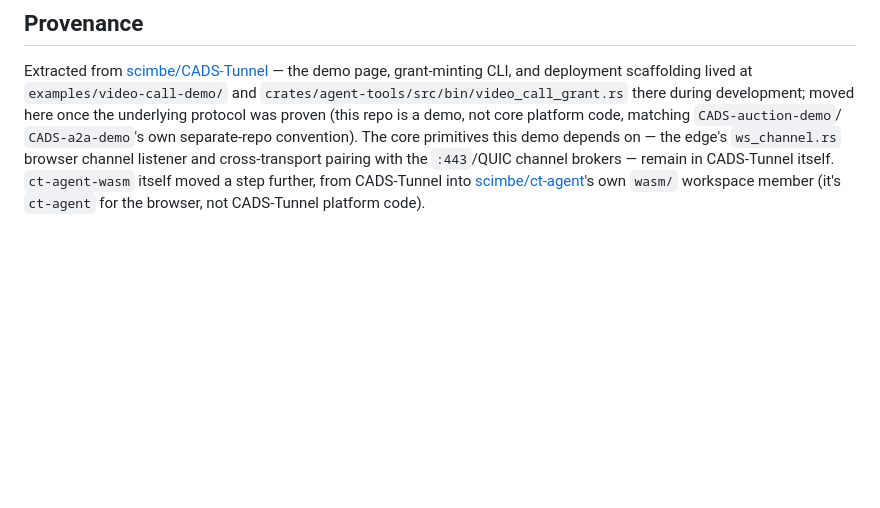
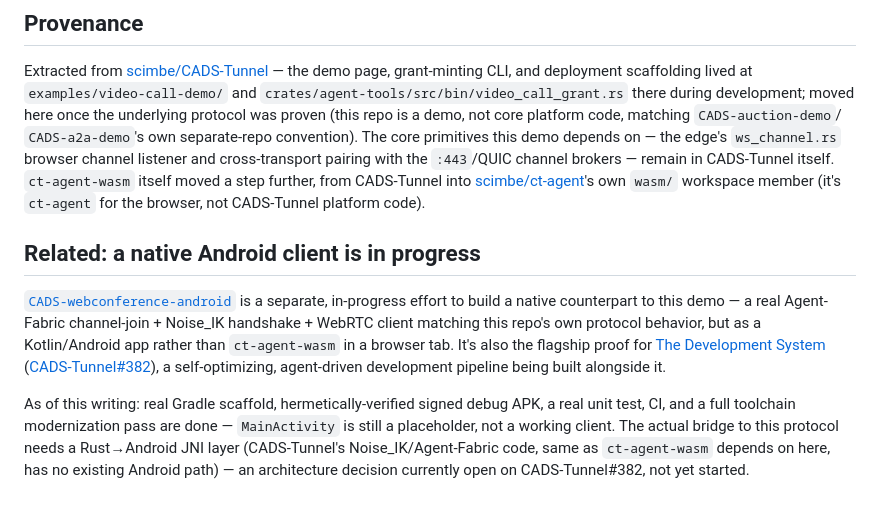
Before and after one commit to scimbe/CADS-webconference-demo, a Markdown page: README.md, the part around the change. Rendered like a GitHub page; blank space fills up the shorter version.

Commit message:
docs: link the in-progress Android client -- this repo had no pointer to it (#382)
Real cross-repo discoverability gap: this is the browser demo the Android client
(CADS-webconference-android) is meant to be a native counterpart to, and the
flagship proof for The Development System (CADS-devsystem, CADS-Tunnel#382) --
but nothing here mentioned any of that. Someone reading this repo alone had no
way to know a native client was even being attempted.

Added a short "Related" section: honest current status (scaffold/build/CI/tests
real, MainActivity still a placeholder), and the actual open blocker (the
Rust->Android JNI bridge architecture decision on #382) rather than implying
it's further along than it is.

```diff
--- a/README.md
+++ b/README.md
@@ -144,3 +144,21 @@ pairing with the `:443`/QUIC channel brokers — remain in CADS-Tunnel itself.
 `ct-agent-wasm` itself moved a step further, from CADS-Tunnel into
 [scimbe/ct-agent](https://github.com/scimbe/ct-agent)'s own `wasm/` workspace
 member (it's `ct-agent` for the browser, not CADS-Tunnel platform code).
+
+## Related: a native Android client is in progress
+
+[`CADS-webconference-android`](https://github.com/scimbe/CADS-webconference-android)
+is a separate, in-progress effort to build a native counterpart to this demo — a
+real Agent-Fabric channel-join + Noise_IK handshake + WebRTC client matching this
+repo's own protocol behavior, but as a Kotlin/Android app rather than
+`ct-agent-wasm` in a browser tab. It's also the flagship proof for
+[The Development System](https://github.com/scimbe/CADS-devsystem)
+([CADS-Tunnel#382](https://github.com/scimbe/CADS-Tunnel/issues/382)), a
+self-optimizing, agent-driven development pipeline being built alongside it.
+
+As of this writing: real Gradle scaffold, hermetically-verified signed debug APK,
+a real unit test, CI, and a full toolchain modernization pass are done —
+`MainActivity` is still a placeholder, not a working client. The actual bridge to
+this protocol needs a Rust→Android JNI layer (CADS-Tunnel's Noise_IK/Agent-Fabric
+code, same as `ct-agent-wasm` depends on here, has no existing Android path) —
+an architecture decision currently open on CADS-Tunnel#382, not yet started.
```
